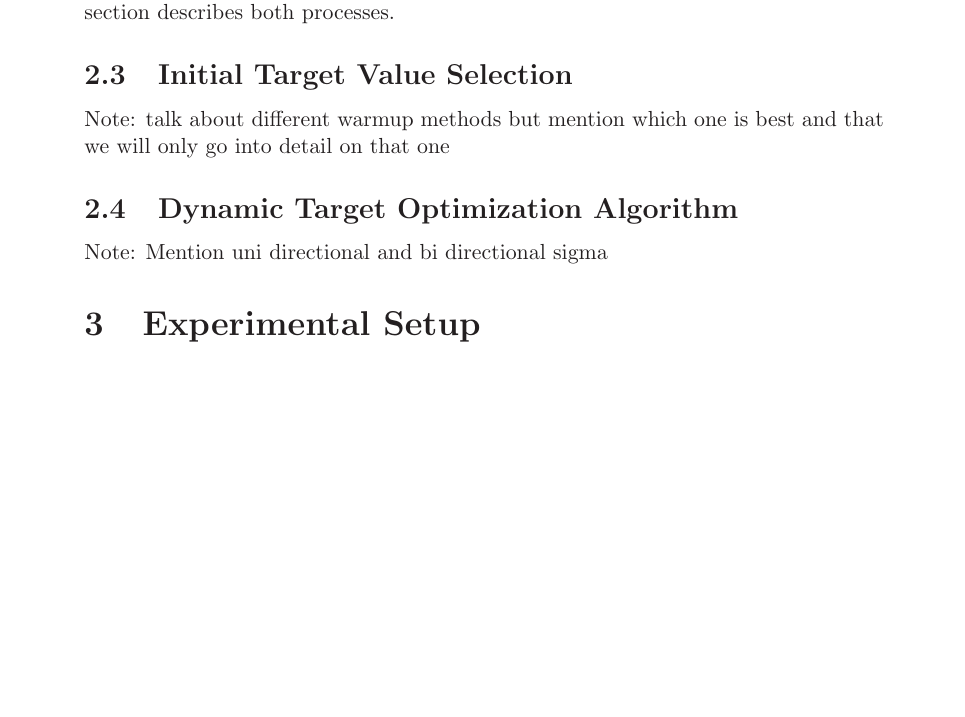
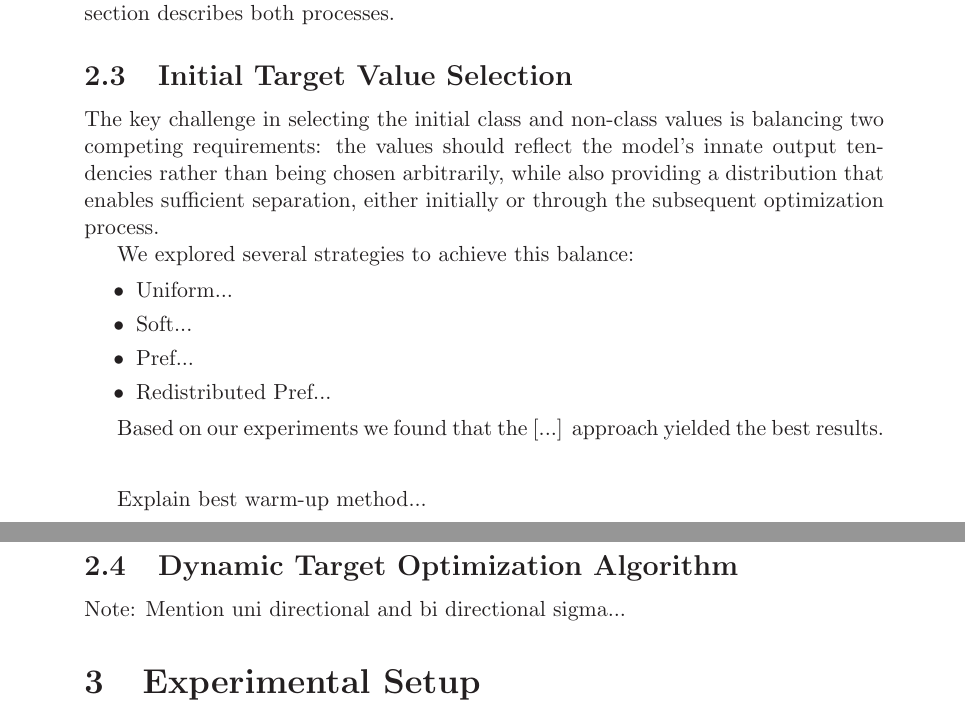
Before and after one commit to Zitronekoma30/nc-target-values, a LaTeX document (report/report.tex): part of page 4 of 8 before the commit and two parts of pages 4 and 5 of 9 after it, the two joined at a grey line, cut so that both start at the same text, the shorter picture padded with empty space. Compiled offline with LaTeX, dvips and Ghostscript.

Commit message:
add more explanation to target values

```diff
--- a/report/report.tex
+++ b/report/report.tex
@@ -156,10 +155,24 @@ Since a sample's classification depends on finding the nearest target vector to
 Our approach accomplishes this through two stages: first, we select initial class and non-class values based on the network's natural output tendencies, and second, we dynamically increase the spacing between these values during training. This section describes both processes.
 
 \subsection{Initial Target Value Selection}
-Note: talk about different warmup methods but mention which one is best and that we will only go into detail on that one
+The key challenge in selecting the initial class and non-class values is balancing two competing requirements: the values should reflect the model's innate output tendencies rather than being chosen arbitrarily, while also providing a distribution that enables sufficient separation, either initially or through the subsequent optimization process.
+
+We explored several strategies to achieve this balance:
+\begin{itemize}
+    \item Uniform...
+    \item Soft...
+    \item Pref...
+    \item Redistributed Pref...
+\end{itemize}
+
+Based on our experiments we found that the [...] approach yielded the best results.
+
+\vspace{2em}
+
+Explain best warm-up method...
 
 \subsection{Dynamic Target Optimization Algorithm}
-Note: Mention uni directional and bi directional sigma
+Note: Mention uni directional and bi directional sigma...
 
 \section{Experimental Setup}
 
```
Also changed, not shown: report/report.tex (3 more changed lines).
